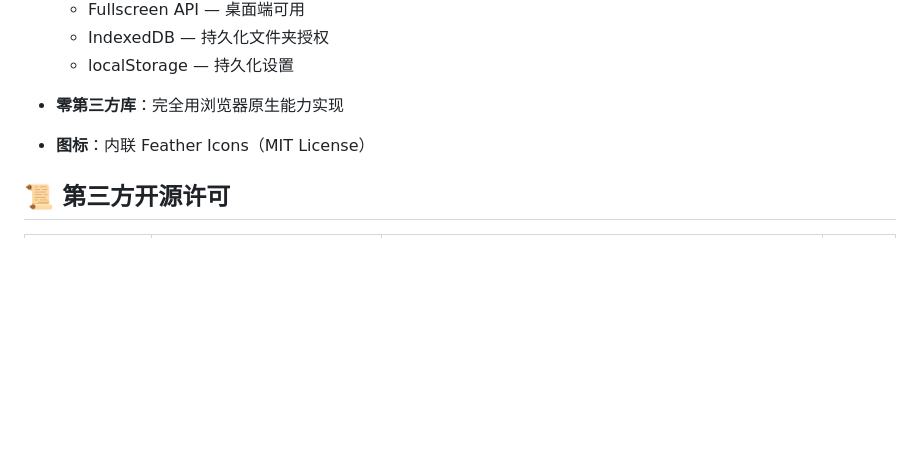
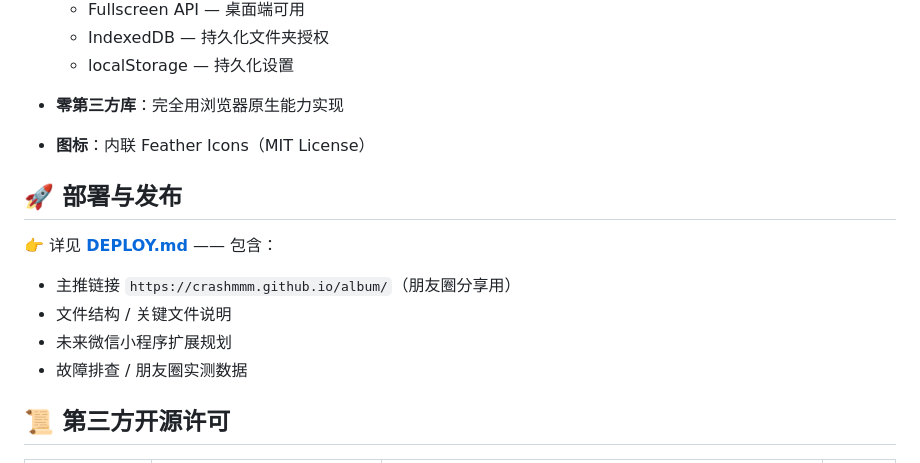
Before and after one commit to crashmmm/album, a Markdown page: README.md, the part around the change. Drawn GitHub-style; blank space fills up the shorter version.

Commit message:
docs: DEPLOY.md 完整部署配置 + README 链接

```diff
--- a/README.md
+++ b/README.md
@@ -79,6 +79,14 @@ JPG / JPEG / PNG / GIF / WebP / BMP / AVIF / SVG / HEIC（取决于浏览器原
 - **零第三方库**：完全用浏览器原生能力实现
 - **图标**：内联 Feather Icons（MIT License）
 
+## 🚀 部署与发布
+
+👉 详见 **[DEPLOY.md](DEPLOY.md)** —— 包含：
+- 主推链接 `https://crashmmm.github.io/album/`（朋友圈分享用）
+- 文件结构 / 关键文件说明
+- 未来微信小程序扩展规划
+- 故障排查 / 朋友圈实测数据
+
 ## 📜 第三方开源许可
 
 | 内容 | 来源 | 用途 | 许可 |
```
Also changed, not shown: DEPLOY.md (added, +137 -0 lines).
